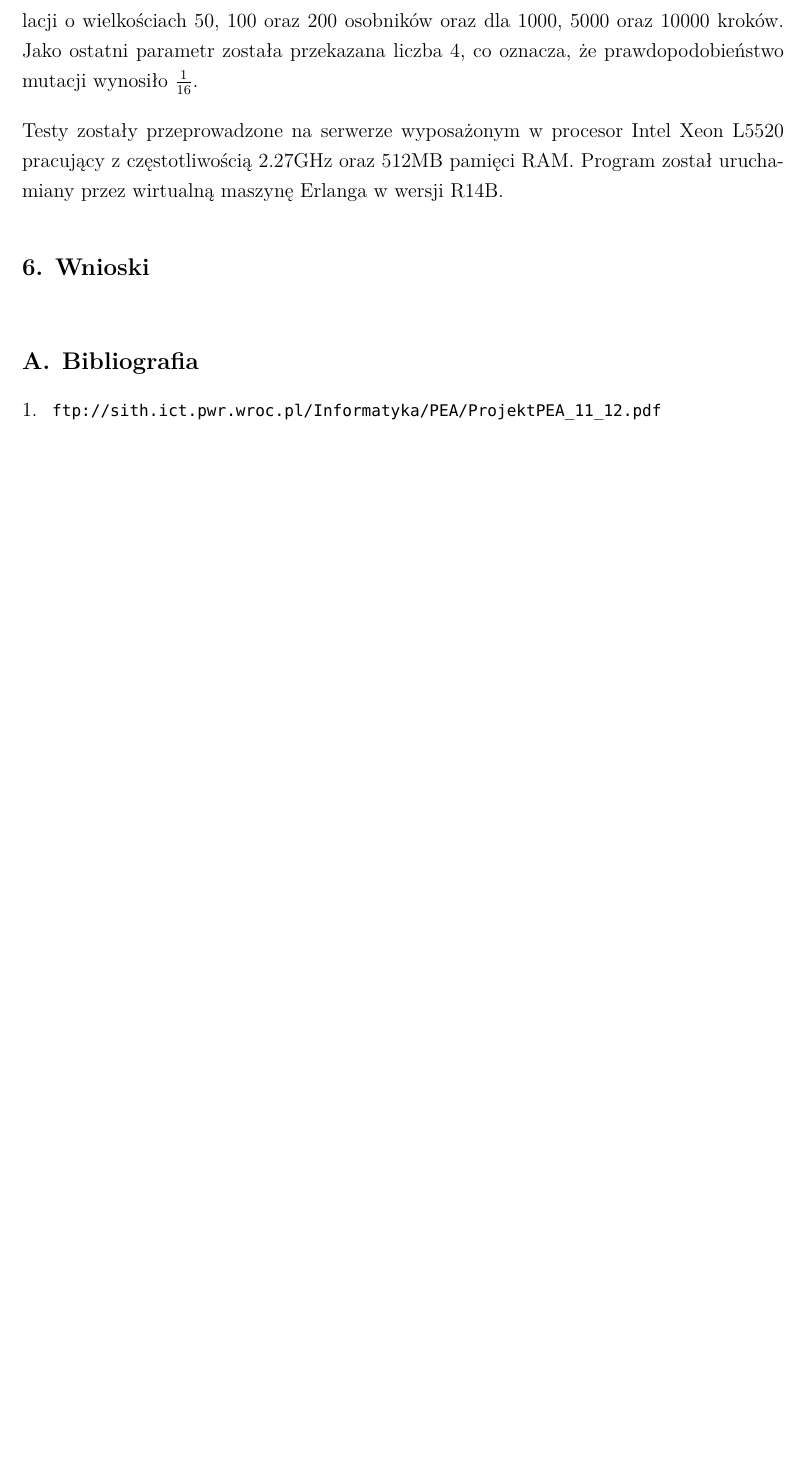
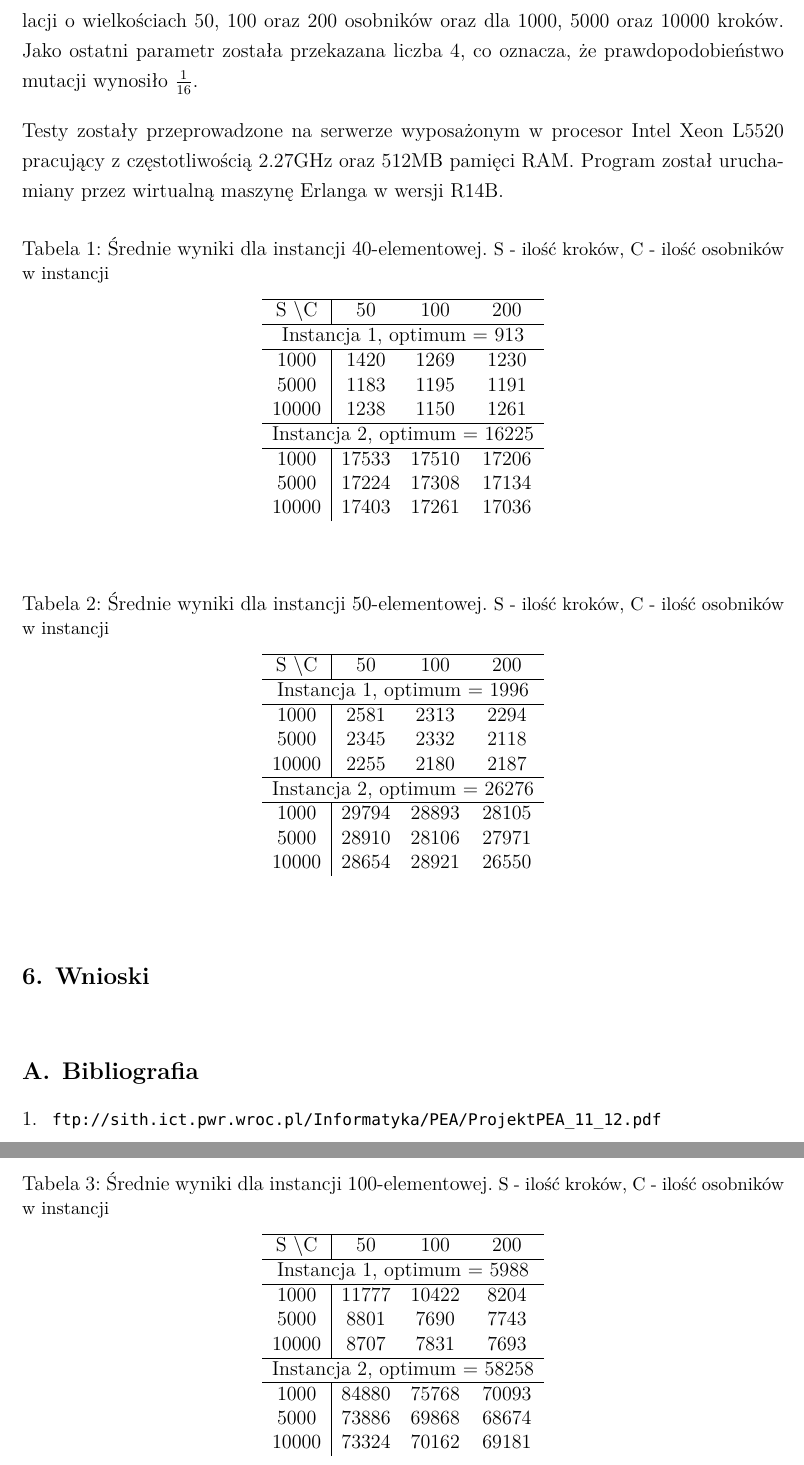
Before and after one commit to stochastic-thread/genetic, a LaTeX document (doc/main.tex, which reads doc/contents.tex): part of page 6 of 6 before the commit and two parts of pages 6 and 7 of 7 after it, the two joined at a grey line, cut so that both start at the same text, the shorter picture padded with empty space. Compiled offline with XeLaTeX; a missing font is replaced by an installed copy or a similar font.

Commit message:
Updated docs

```diff
--- a/doc/contents.tex
+++ b/doc/contents.tex
@@ -255,6 +255,75 @@
   L5520 pracujący z częstotliwością 2.27GHz oraz 512MB pamięci RAM. Program
   został uruchamiany przez wirtualną maszynę Erlanga w wersji R14B.
 
+  \begin{table}[h!]
+  \begin{center}
+  \caption{Średnie wyniki dla instancji 40-elementowej.
+           {\small S - ilość kroków, C - ilość osobników w instancji}}
+  \begin{tabular}{c|ccc}
+    \hline
+      S \textbackslash C & 50 & 100 & 200 \\
+    \hline
+      \multicolumn{4}{c}{Instancja 1, optimum = 913} \\
+    \hline
+      1000  & 1420 & 1269 & 1230 \\ % 0,55 0,39 0,35
+      5000  & 1183 & 1195 & 1191 \\ % 0,30 0,31 0,30
+      10000 & 1238 & 1150 & 1261 \\ % 0,36 0,26 0,38
+    \hline
+      \multicolumn{4}{c}{Instancja 2, optimum = 16225} \\
+    \hline
+      1000  & 17533 & 17510 & 17206 \\ % 0,08 0,08 0,06
+      5000  & 17224 & 17308 & 17134 \\ % 0,06 0,07 0,06
+      10000 & 17403 & 17261 & 17036    % 0,07 0,06 0,05
+  \end{tabular}
+  \end{center}
+  \end{table}
+
+  \begin{table}[h!]
+  \begin{center}
+  \caption{Średnie wyniki dla instancji 50-elementowej.
+           {\small S - ilość kroków, C - ilość osobników w instancji}}
+  \begin{tabular}{c|ccc}
+    \hline
+      S \textbackslash C & 50 & 100 & 200 \\
+    \hline
+      \multicolumn{4}{c}{Instancja 1, optimum = 1996} \\
+    \hline
+      1000  & 2581 & 2313 & 2294 \\ % 0,29 0,16 0,15
+      5000  & 2345 & 2332 & 2118 \\ % 0,18 0,17 0,06
+      10000 & 2255 & 2180 & 2187 \\ % 0,13 0,09 0,10
+    \hline
+      \multicolumn{4}{c}{Instancja 2, optimum = 26276} \\
+    \hline
+      1000  & 29794 & 28893 & 28105 \\ % 0,13 0,10 0,07
+      5000  & 28910 & 28106 & 27971 \\ % 0,10 0,07 0,06
+      10000 & 28654 & 28921 & 26550    % 0,09 0,10 0,06
+  \end{tabular}
+  \end{center}
+  \end{table}
+
+  \begin{table}[h!]
+  \begin{center}
+  \caption{Średnie wyniki dla instancji 100-elementowej.
+           {\small S - ilość kroków, C - ilość osobników w instancji}}
+  \begin{tabular}{c|ccc}
+    \hline
+      S \textbackslash C & 50 & 100 & 200 \\
+    \hline
+      \multicolumn{4}{c}{Instancja 1, optimum = 5988} \\
+    \hline
+      1000  & 11777 & 10422 & 8204 \\ % 0,97 0,74 0,37
+      5000  & 8801  & 7690  & 7743 \\ % 0,47 0,28 0,29
+      10000 & 8707  & 7831  & 7693 \\ % 0,45 0,31 0,28
+    \hline
+      \multicolumn{4}{c}{Instancja 2, optimum = 58258} \\
+    \hline
+      1000  & 84880 & 75768 & 70093 \\ % 0,46 0,30 0,20
+      5000  & 73886 & 69868 & 68674 \\ % 0,27 0,20 0,18
+      10000 & 73324 & 70162 & 69181    % 0,26 0,20 0,19
+  \end{tabular}
+  \end{center}
+  \end{table}
+
 % section testy (end)
 
 \section{Wnioski} % (fold)
--- a/doc/main.tex
+++ b/doc/main.tex
@@ -20,6 +20,7 @@
 \usepackage{minted}
 \usepackage{graphicx}
 \usepackage{pdflscape}
+\usepackage{caption}
 
 % Document settings
 \setlength{\parindent}{0in}
```
